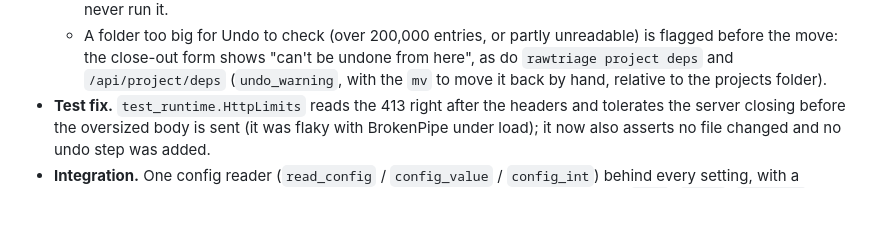
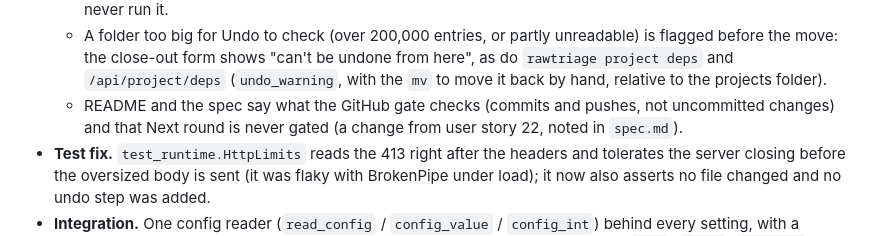
Before and after one commit to Kb4Zod/rawnotes-triage, a Markdown page: CHANGELOG.md, the part around the change. Drawn GitHub-style; blank space fills up the shorter version.

```diff
--- a/CHANGELOG.md
+++ b/CHANGELOG.md
@@ -136,6 +136,8 @@ Flow gaps (plan and tickets in `.scratch/flow-gaps/`; Hugh approved all 13 recom
   - A folder too big for Undo to check (over 200,000 entries, or partly unreadable) is flagged before the move: the
     close-out form shows "can't be undone from here", as do `rawtriage project deps` and `/api/project/deps`
     (`undo_warning`, with the `mv` to move it back by hand, relative to the projects folder).
+  - README and the spec say what the GitHub gate checks (commits and pushes, not uncommitted changes) and that Next
+    round is never gated (a change from user story 22, noted in `spec.md`).
 - **Test fix.** `test_runtime.HttpLimits` reads the 413 right after the headers and tolerates the server closing
   before the oversized body is sent (it was flaky with BrokenPipe under load); it now also asserts no file changed
   and no undo step was added.
```
Also changed, not shown: .scratch/flow-gaps/spec.md (+5 -0 lines), README.md (+6 -0 lines).
